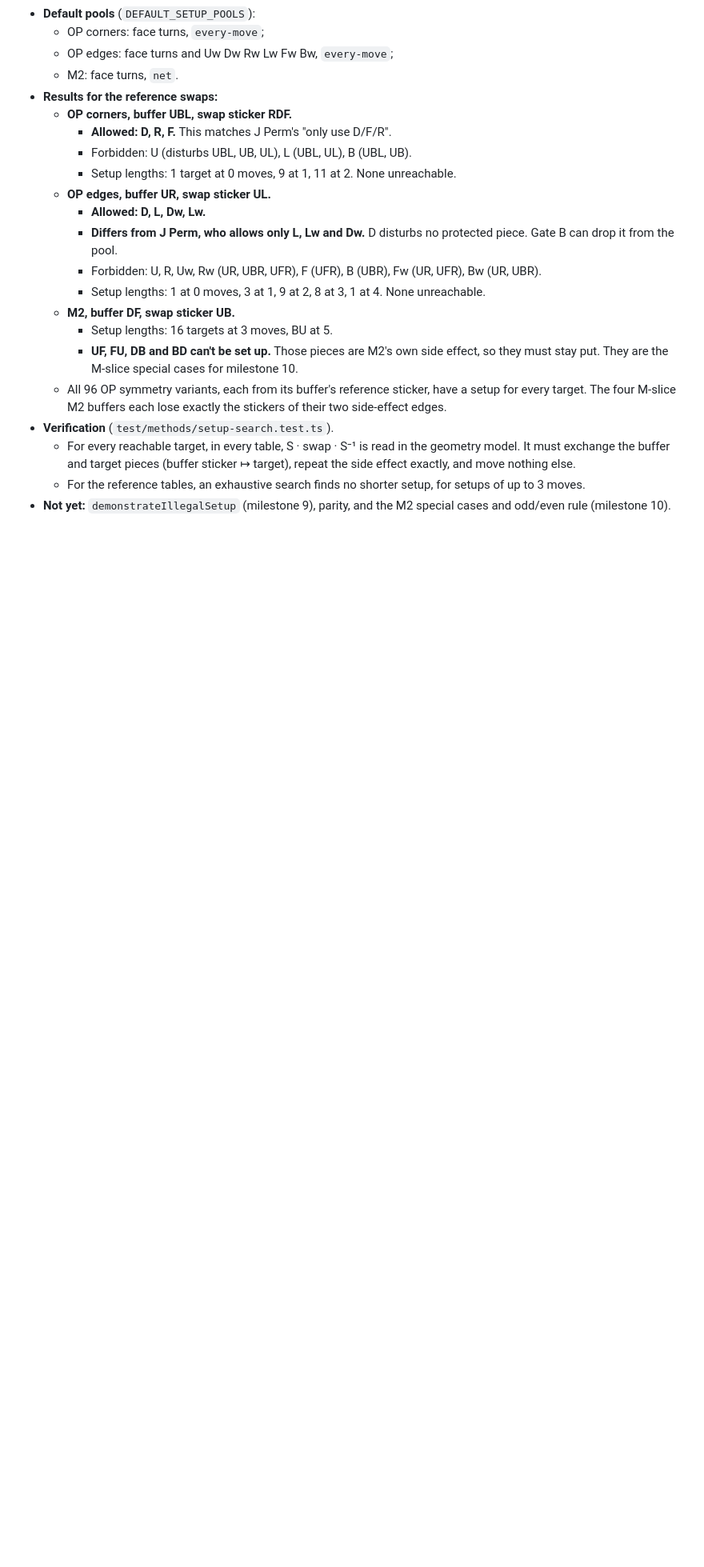
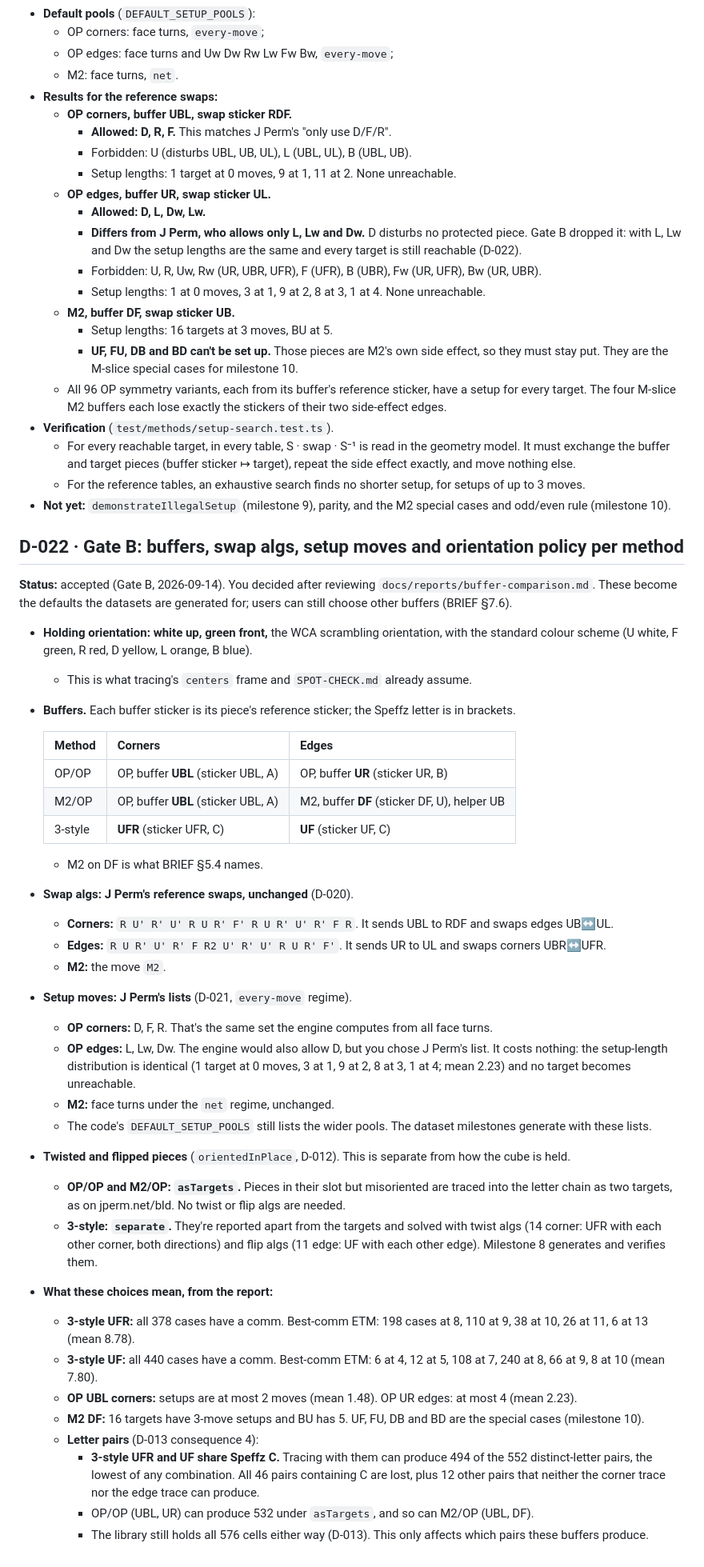
Before and after one commit to GALAVANTpJ1o1/BLDokja, a Markdown page: docs/DECISIONS.md, the part around one of its changes. Shown at 80% size. GitHub-like rendering; blank space fills up the shorter version.

Commit message:
Record Gate B decisions (D-022)
Your choices after reviewing the buffer-comparison report:

- Hold the cube white up, green front (standard colour scheme).
- OP/OP: corners UBL, edges UR. M2/OP: corners UBL (OP), edges DF (M2).
  3-style: corners UFR, edges UF.
- OP swaps: J Perm's reference algs; setups from his move lists (corners
  D, F, R; edges L, Lw, Dw). Dropping plain D from the edge list leaves
  setup lengths identical, with every target still reachable.
- Twisted and flipped pieces: asTargets for OP and M2, separate for
  3-style (14 corner twist and 11 edge flip algs, milestone 8).

D-022 also notes what follows from the report: 3-style UFR/UF share Speffz
C, so their traces produce 494 of 552 distinct-letter pairs. D-012, D-020
and D-021 now point to it.

Co-Authored-By: Claude Opus 5 <noreply@anthropic.com>

```diff
--- a/docs/DECISIONS.md
+++ b/docs/DECISIONS.md
@@ -468,7 +468,7 @@ Short records of choices that would be expensive to reverse, or where sources di
     - Setup lengths: 1 target at 0 moves, 9 at 1, 11 at 2. None unreachable.
   - **OP edges, buffer UR, swap sticker UL.**
     - **Allowed: D, L, Dw, Lw.**
-    - **Differs from J Perm, who allows only L, Lw and Dw.** D disturbs no protected piece. Gate B can drop it from the pool.
+    - **Differs from J Perm, who allows only L, Lw and Dw.** D disturbs no protected piece. Gate B dropped it: with L, Lw and Dw the setup lengths are the same and every target is still reachable (D-022).
     - Forbidden: U, R, Uw, Rw (UR, UBR, UFR), F (UFR), B (UBR), Fw (UR, UFR), Bw (UR, UBR).
     - Setup lengths: 1 at 0 moves, 3 at 1, 9 at 2, 8 at 3, 1 at 4. None unreachable.
   - **M2, buffer DF, swap sticker UB.**
@@ -479,3 +479,40 @@ Short records of choices that would be expensive to reverse, or where sources di
   - For every reachable target, in every table, S · swap · S⁻¹ is read in the geometry model. It must exchange the buffer and target pieces (buffer sticker ↦ target), repeat the side effect exactly, and move nothing else.
   - For the reference tables, an exhaustive search finds no shorter setup, for setups of up to 3 moves.
 - **Not yet:** `demonstrateIllegalSetup` (milestone 9), parity, and the M2 special cases and odd/even rule (milestone 10).
+
+## D-022 · Gate B: buffers, swap algs, setup moves and orientation policy per method
+
+**Status:** accepted (Gate B, 2026-09-14). You decided after reviewing `docs/reports/buffer-comparison.md`. These become the defaults the datasets are generated for; users can still choose other buffers (BRIEF §7.6).
+
+- **Holding orientation: white up, green front,** the WCA scrambling orientation, with the standard colour scheme (U white, F green, R red, D yellow, L orange, B blue).
+  - This is what tracing's `centers` frame and `SPOT-CHECK.md` already assume.
+- **Buffers.** Each buffer sticker is its piece's reference sticker; the Speffz letter is in brackets.
+
+  | Method | Corners | Edges |
+  |---|---|---|
+  | OP/OP | OP, buffer **UBL** (sticker UBL, A) | OP, buffer **UR** (sticker UR, B) |
+  | M2/OP | OP, buffer **UBL** (sticker UBL, A) | M2, buffer **DF** (sticker DF, U), helper UB |
+  | 3-style | **UFR** (sticker UFR, C) | **UF** (sticker UF, C) |
+
+  - M2 on DF is what BRIEF §5.4 names.
+- **Swap algs: J Perm's reference swaps, unchanged** (D-020).
+  - **Corners:** `R U' R' U' R U R' F' R U R' U' R' F R`. It sends UBL to RDF and swaps edges UB↔UL.
+  - **Edges:** `R U R' U' R' F R2 U' R' U' R U R' F'`. It sends UR to UL and swaps corners UBR↔UFR.
+  - **M2:** the move `M2`.
+- **Setup moves: J Perm's lists** (D-021, `every-move` regime).
+  - **OP corners:** D, F, R. That's the same set the engine computes from all face turns.
+  - **OP edges:** L, Lw, Dw. The engine would also allow D, but you chose J Perm's list. It costs nothing: the setup-length distribution is identical (1 target at 0 moves, 3 at 1, 9 at 2, 8 at 3, 1 at 4; mean 2.23) and no target becomes unreachable.
+  - **M2:** face turns under the `net` regime, unchanged.
+  - The code's `DEFAULT_SETUP_POOLS` still lists the wider pools. The dataset milestones generate with these lists.
+- **Twisted and flipped pieces** (`orientedInPlace`, D-012). This is separate from how the cube is held.
+  - **OP/OP and M2/OP: `asTargets`.** Pieces in their slot but misoriented are traced into the letter chain as two targets, as on jperm.net/bld. No twist or flip algs are needed.
+  - **3-style: `separate`.** They're reported apart from the targets and solved with twist algs (14 corner: UFR with each other corner, both directions) and flip algs (11 edge: UF with each other edge). Milestone 8 generates and verifies them.
+- **What these choices mean, from the report:**
+  - **3-style UFR:** all 378 cases have a comm. Best-comm ETM: 198 cases at 8, 110 at 9, 38 at 10, 26 at 11, 6 at 13 (mean 8.78).
+  - **3-style UF:** all 440 cases have a comm. Best-comm ETM: 6 at 4, 12 at 5, 108 at 7, 240 at 8, 66 at 9, 8 at 10 (mean 7.80).
+  - **OP UBL corners:** setups are at most 2 moves (mean 1.48). OP UR edges: at most 4 (mean 2.23).
+  - **M2 DF:** 16 targets have 3-move setups and BU has 5. UF, FU, DB and BD are the special cases (milestone 10).
+  - **Letter pairs** (D-013 consequence 4):
+    - **3-style UFR and UF share Speffz C.** Tracing with them can produce 494 of the 552 distinct-letter pairs, the lowest of any combination. All 46 pairs containing C are lost, plus 12 other pairs that neither the corner trace nor the edge trace can produce.
+    - OP/OP (UBL, UR) can produce 532 under `asTargets`, and so can M2/OP (UBL, DF).
+    - The library still holds all 576 cells either way (D-013). This only affects which pairs these buffers produce.
```
Also changed, not shown: other parts of docs/DECISIONS.md (+3 -3 lines).
